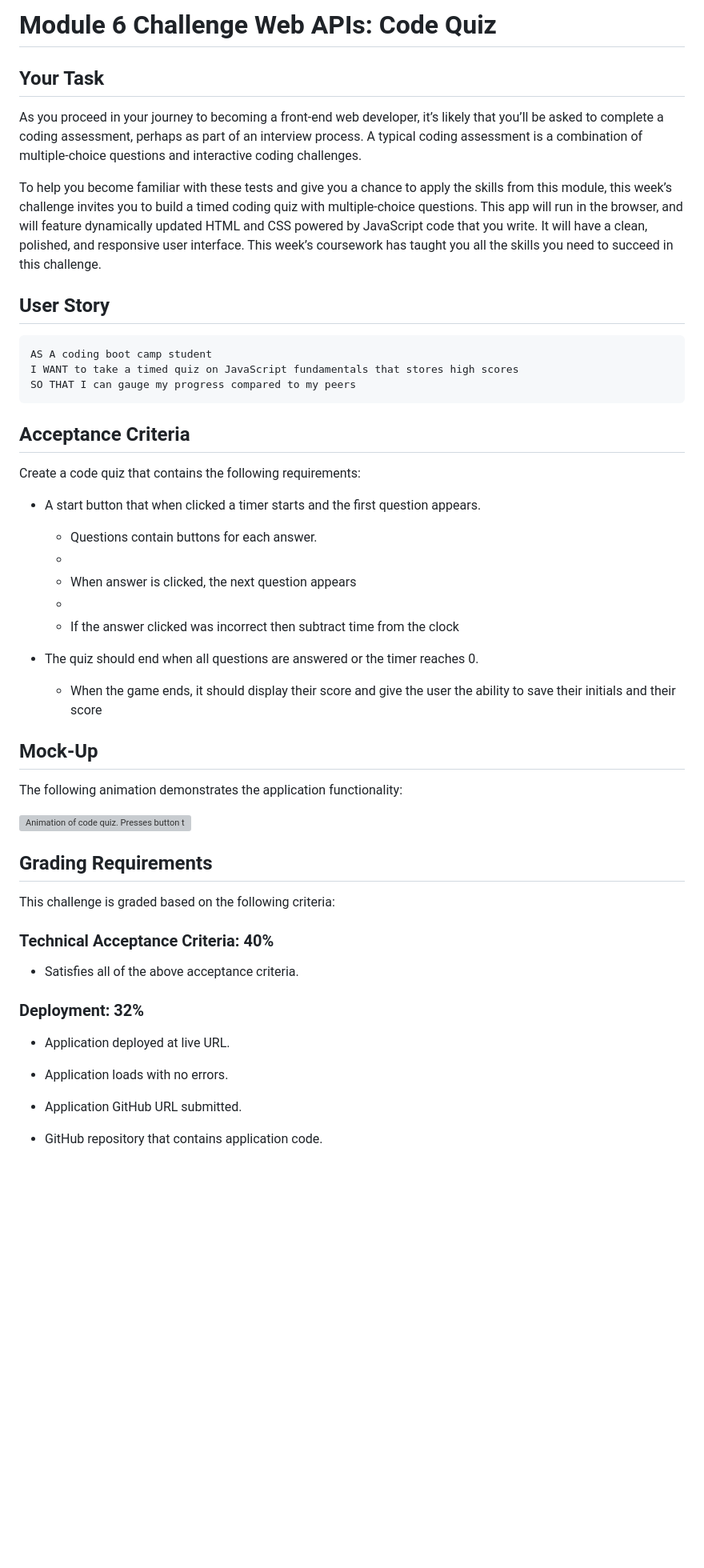
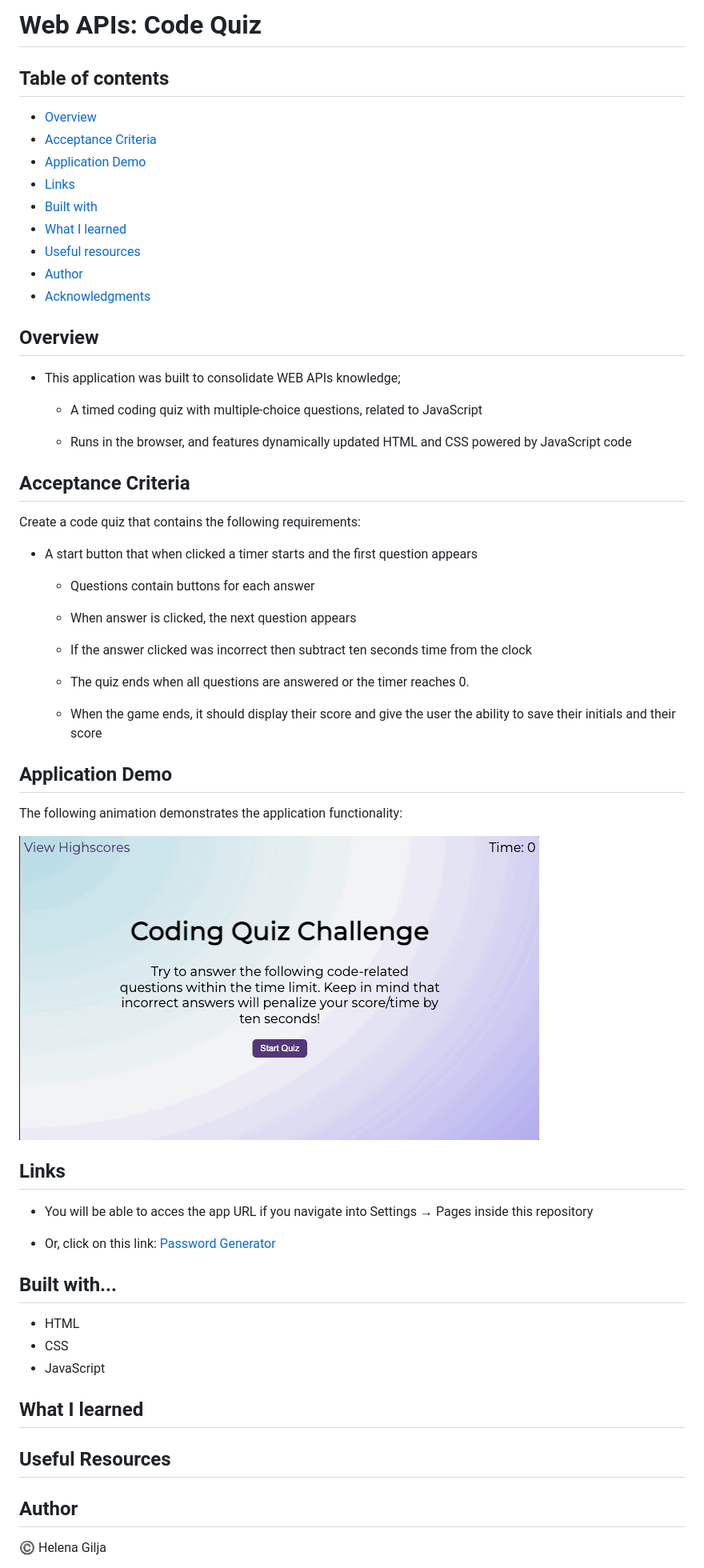
Before and after one commit to cyberrie/Web-APIs-JavaScript-Quiz, a Markdown page: README.md, the part around the change printed below. Shown: that part at 80% size. Rendered like a GitHub page; pictures changed too: assets/coding-quiz.gif (added); blank space fills up the shorter version; grey boxes are pictures that could not be loaded.

Commit message:
app gif added into assets, markdown overview, acceptance criteria and demo documented

````diff
--- a/README.md
+++ b/README.md
@@ -1,57 +1,64 @@
-# Module 6 Challenge Web APIs: Code Quiz
+# Web APIs: Code Quiz
 
-## Your Task
+## Table of contents
 
-As you proceed in your journey to becoming a front-end web developer, it’s likely that you’ll be asked to complete a coding assessment, perhaps as part of an interview process. A typical coding assessment is a combination of multiple-choice questions and interactive coding challenges.
+- [Overview](#overview)
+- [Acceptance Criteria](#acceptance-criteria)
+- [Application Demo](#application-demo)
+- [Links](#links)
+- [Built with](#built-with)
+- [What I learned](#what-i-learned)
+- [Useful resources](#useful-resources)
+- [Author](#author)
+- [Acknowledgments](#acknowledgments)
 
-To help you become familiar with these tests and give you a chance to apply the skills from this module, this week’s challenge invites you to build a timed coding quiz with multiple-choice questions. This app will run in the browser, and will feature dynamically updated HTML and CSS powered by JavaScript code that you write. It will have a clean, polished, and responsive user interface. This week’s coursework has taught you all the skills you need to succeed in this challenge.
+## Overview
 
+- This application was built to consolidate WEB APIs knowledge;
 
-## User Story
+  - A timed coding quiz with multiple-choice questions, related to JavaScript
 
-```
-AS A coding boot camp student
-I WANT to take a timed quiz on JavaScript fundamentals that stores high scores
-SO THAT I can gauge my progress compared to my peers
-```
+  - Runs in the browser, and features dynamically updated HTML and CSS powered by JavaScript code
 
 ## Acceptance Criteria
 
 Create a code quiz that contains the following requirements:
 
-* A start button that when clicked a timer starts and the first question appears.
+- A start button that when clicked a timer starts and the first question appears
 
-  * Questions contain buttons for each answer.
-  *
-  * When answer is clicked, the next question appears
-  *
-  * If the answer clicked was incorrect then subtract time from the clock
+  - Questions contain buttons for each answer
 
-* The quiz should end when all questions are answered or the timer reaches 0.
+  - When answer is clicked, the next question appears
 
-  * When the game ends, it should display their score and give the user the ability to save their initials and their score
+  - If the answer clicked was incorrect then subtract ten seconds time from the clock
 
-## Mock-Up
+  - The quiz ends when all questions are answered or the timer reaches 0.
+
+  - When the game ends, it should display their score and give the user the ability to save their initials and their score
+
+## Application Demo
 
 The following animation demonstrates the application functionality:
 
-![Animation of code quiz. Presses button to start quiz. Clicks the button for the answer to each question, displays if answer was correct or incorrect. Quiz finishes and displays high scores. User adds their intials, then clears their intials and starts over.](./assets/08-web-apis-challenge-demo.gif)
+![Animation of code quiz. Presses button to start quiz. Clicks the button for the answer to each question, displays if answer was correct or incorrect. Quiz finishes and displays high scores. User adds their intials, then clears their intials and starts over.](./assets/coding-quiz.gif)
 
-## Grading Requirements
+## Links
 
-This challenge is graded based on the following criteria:
+- You will be able to acces the app URL if you navigate into Settings → Pages inside this repository
 
-### Technical Acceptance Criteria: 40%
+- Or, click on this link: [Password Generator](https://cyberrie.github.io/Password-Generator/)
 
-* Satisfies all of the above acceptance criteria.
+## Built with...
 
-### Deployment: 32%
+- HTML
+- CSS
+- JavaScript
 
-* Application deployed at live URL.
+## What I learned
 
-* Application loads with no errors.
+## Useful Resources
 
-* Application GitHub URL submitted.
+## Author
 
-* GitHub repository that contains application code.
+©️ Helena Gilja
 
````
Also changed, not shown: other parts of README.md (+2 -31 lines).
